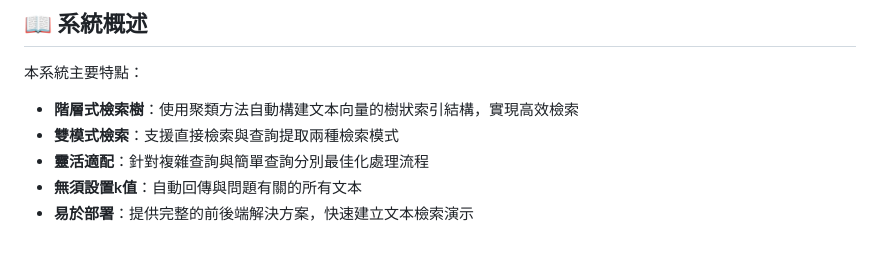
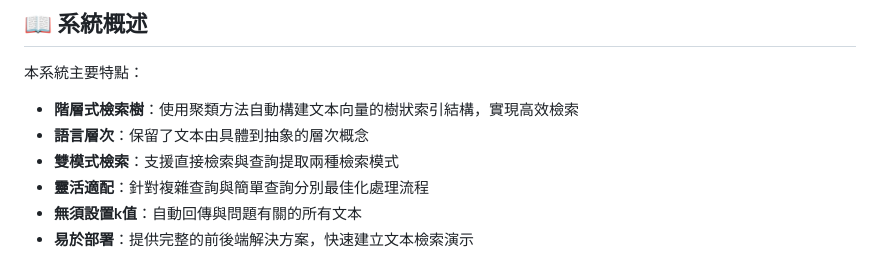
Before and after one commit to arthur422tp/hierarchical, a Markdown page: README.md, the part around the change. Drawn GitHub-style.

```diff
--- a/README.md
+++ b/README.md
@@ -7,6 +7,7 @@
 本系統主要特點：
 
 - **階層式檢索樹**：使用聚類方法自動構建文本向量的樹狀索引結構，實現高效檢索
+- **語言層次**：保留了文本由具體到抽象的層次概念
 - **雙模式檢索**：支援直接檢索與查詢提取兩種檢索模式
 - **靈活適配**：針對複雜查詢與簡單查詢分別最佳化處理流程
 - **無須設置k值**：自動回傳與問題有關的所有文本
```
